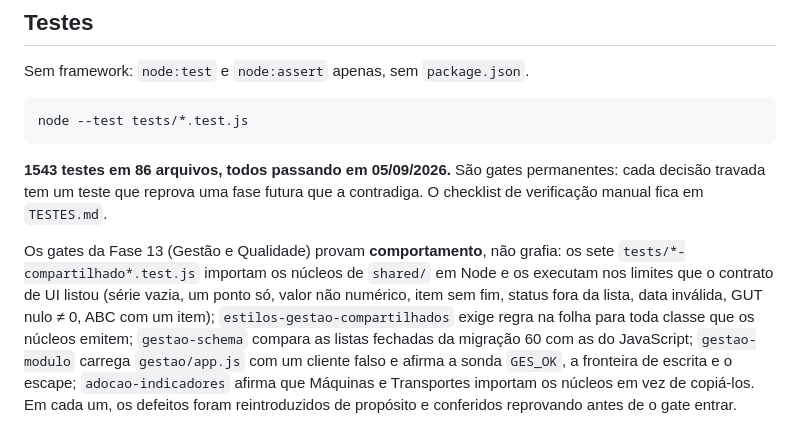
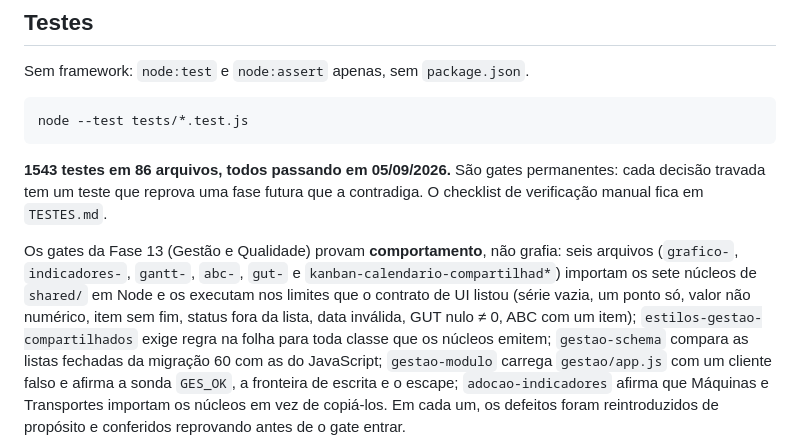
Before and after one commit to lucianoET/pmoc, a Markdown page: README.md, the part around the change. Rendered like a GitHub page.

Commit message:
docs(README): seis arquivos de gate para sete núcleos — a frase contava pelo glob
Co-Authored-By: Claude Fable 5.1 <noreply@anthropic.com>

```diff
--- a/README.md
+++ b/README.md
@@ -387,9 +387,9 @@ node --test tests/*.test.js
 travada tem um teste que reprova uma fase futura que a contradiga. O checklist de
 verificação manual fica em `TESTES.md`.
 
-Os gates da Fase 13 (Gestão e Qualidade) provam **comportamento**, não grafia: os sete
-`tests/*-compartilhado*.test.js` importam os núcleos de `shared/` em Node e os executam nos
-limites que o contrato de UI listou (série vazia, um ponto só, valor não numérico, item sem
+Os gates da Fase 13 (Gestão e Qualidade) provam **comportamento**, não grafia: seis arquivos
+(`grafico-`, `indicadores-`, `gantt-`, `abc-`, `gut-` e `kanban-calendario-compartilhad*`) importam
+os sete núcleos de `shared/` em Node e os executam nos limites que o contrato de UI listou (série vazia, um ponto só, valor não numérico, item sem
 fim, status fora da lista, data inválida, GUT nulo ≠ 0, ABC com um item);
 `estilos-gestao-compartilhados` exige regra na folha para toda classe que os núcleos emitem;
 `gestao-schema` compara as listas fechadas da migração 60 com as do JavaScript;
```
